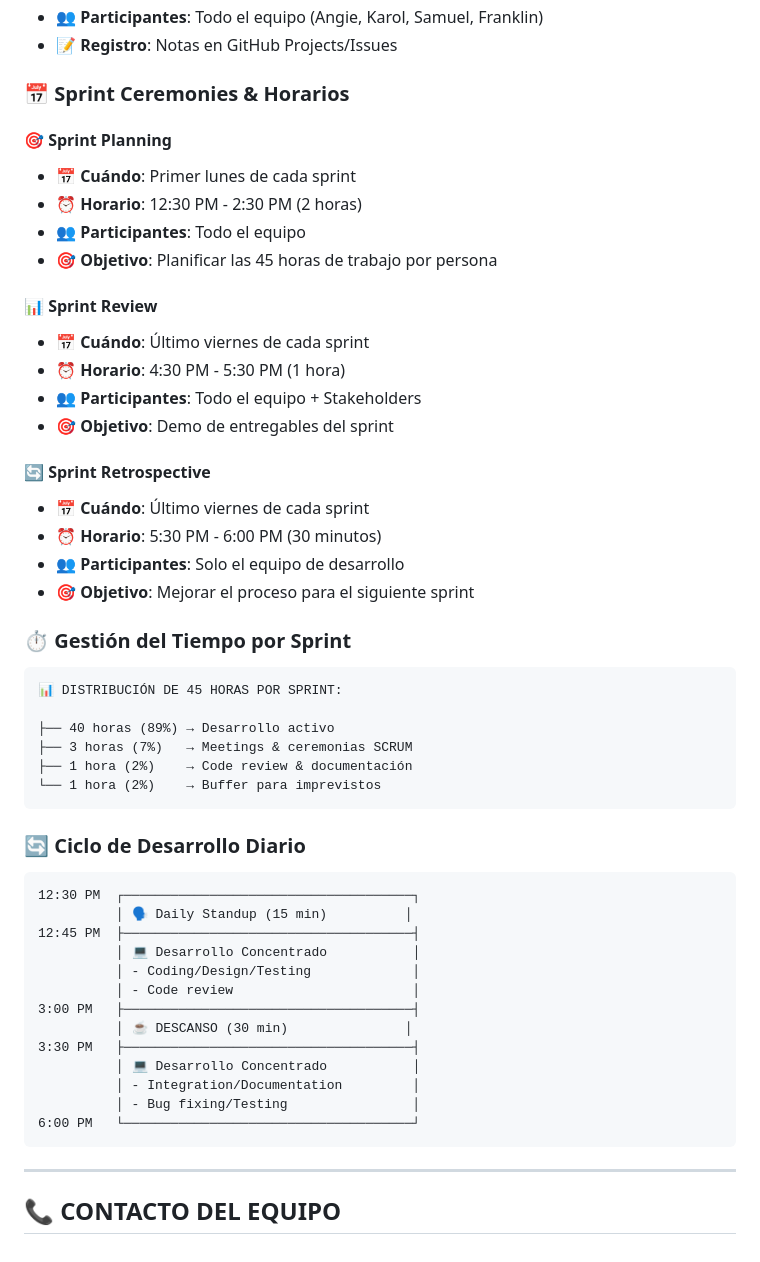
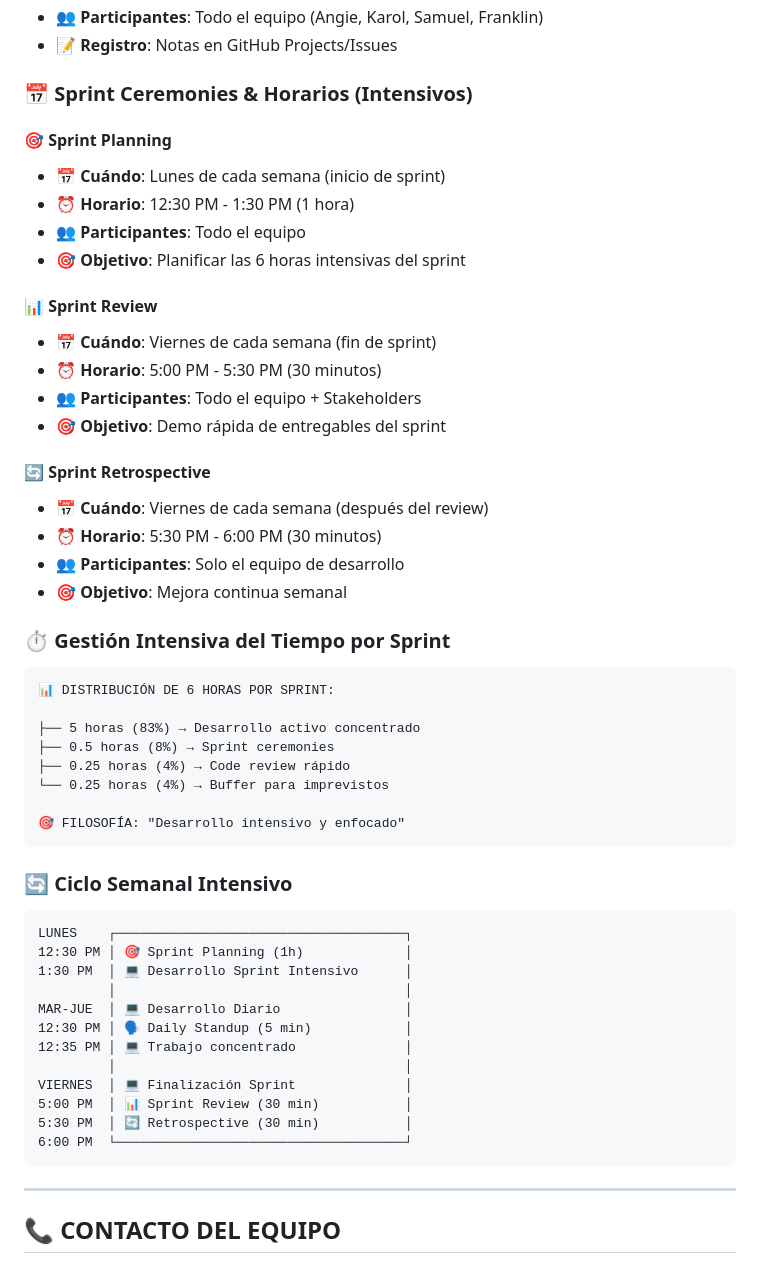
Before and after one commit to sam1217s/modulo-autenticacion-equipo3, a Markdown page: README.md, the part around one of its changes. Drawn GitHub-style.

````diff
--- a/README.md
+++ b/README.md
@@ -509,51 +563,52 @@ main
 - **👥 Participantes**: Todo el equipo (Angie, Karol, Samuel, Franklin)
 - **📝 Registro**: Notas en GitHub Projects/Issues
 
-### 📅 **Sprint Ceremonies & Horarios**
+### 📅 **Sprint Ceremonies & Horarios (Intensivos)**
 
 #### **🎯 Sprint Planning**
-- **📅 Cuándo**: Primer lunes de cada sprint
-- **⏰ Horario**: 12:30 PM - 2:30 PM (2 horas)
+- **📅 Cuándo**: Lunes de cada semana (inicio de sprint)
+- **⏰ Horario**: 12:30 PM - 1:30 PM (1 hora)
 - **👥 Participantes**: Todo el equipo
-- **🎯 Objetivo**: Planificar las 45 horas de trabajo por persona
+- **🎯 Objetivo**: Planificar las 6 horas intensivas del sprint
 
 #### **📊 Sprint Review**
-- **📅 Cuándo**: Último viernes de cada sprint
-- **⏰ Horario**: 4:30 PM - 5:30 PM (1 hora)
+- **📅 Cuándo**: Viernes de cada semana (fin de sprint)
+- **⏰ Horario**: 5:00 PM - 5:30 PM (30 minutos)
 - **👥 Participantes**: Todo el equipo + Stakeholders
-- **🎯 Objetivo**: Demo de entregables del sprint
+- **🎯 Objetivo**: Demo rápida de entregables del sprint
 
 #### **🔄 Sprint Retrospective**
-- **📅 Cuándo**: Último viernes de cada sprint
+- **📅 Cuándo**: Viernes de cada semana (después del review)
 - **⏰ Horario**: 5:30 PM - 6:00 PM (30 minutos)
 - **👥 Participantes**: Solo el equipo de desarrollo
-- **🎯 Objetivo**: Mejorar el proceso para el siguiente sprint
+- **🎯 Objetivo**: Mejora continua semanal
 
-### ⏱️ **Gestión del Tiempo por Sprint**
+### ⏱️ **Gestión Intensiva del Tiempo por Sprint**
 ```
-📊 DISTRIBUCIÓN DE 45 HORAS POR SPRINT:
+📊 DISTRIBUCIÓN DE 6 HORAS POR SPRINT:
 
-├── 40 horas (89%) → Desarrollo activo
-├── 3 horas (7%)   → Meetings & ceremonias SCRUM
-├── 1 hora (2%)    → Code review & documentación
-└── 1 hora (2%)    → Buffer para imprevistos
+├── 5 horas (83%) → Desarrollo activo concentrado
+├── 0.5 horas (8%) → Sprint ceremonies
+├── 0.25 horas (4%) → Code review rápido
+└── 0.25 horas (4%) → Buffer para imprevistos
+
+🎯 FILOSOFÍA: "Desarrollo intensivo y enfocado"
 ```
 
-### 🔄 **Ciclo de Desarrollo Diario**
+### 🔄 **Ciclo Semanal Intensivo**
 ```
-12:30 PM  ┌─────────────────────────────────────┐
-          │ 🗣️ Daily Standup (15 min)          │
-12:45 PM  ├─────────────────────────────────────┤
-          │ 💻 Desarrollo Concentrado           │
-          │ - Coding/Design/Testing             │
-          │ - Code review                       │
-3:00 PM   ├─────────────────────────────────────┤
-          │ ☕ DESCANSO (30 min)               │
-3:30 PM   ├─────────────────────────────────────┤
-          │ 💻 Desarrollo Concentrado           │
-          │ - Integration/Documentation         │
-          │ - Bug fixing/Testing                │
-6:00 PM   └─────────────────────────────────────┘
+LUNES    ┌─────────────────────────────────────┐
+12:30 PM │ 🎯 Sprint Planning (1h)             │
+1:30 PM  │ 💻 Desarrollo Sprint Intensivo      │
+         │                                     │
+MAR-JUE  │ 💻 Desarrollo Diario                │
+12:30 PM │ 🗣️ Daily Standup (5 min)            │
+12:35 PM │ 💻 Trabajo concentrado              │
+         │                                     │
+VIERNES  │ 💻 Finalización Sprint              │
+5:00 PM  │ 📊 Sprint Review (30 min)           │
+5:30 PM  │ 🔄 Retrospective (30 min)           │
+6:00 PM  └─────────────────────────────────────┘
 ```
 
 ---
````
Also changed, not shown: other parts of README.md (+102 -48 lines).
